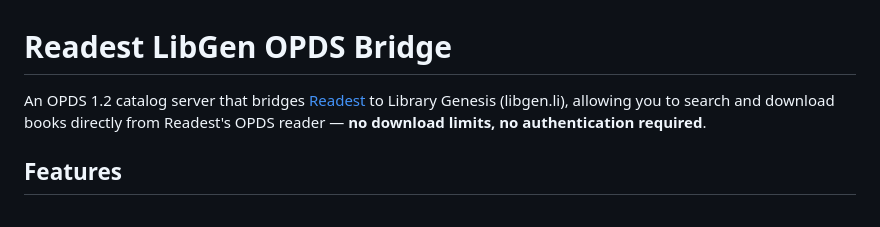
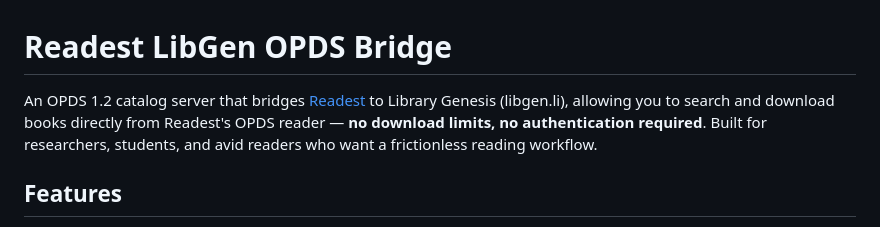
Before and after one commit to Dking08/cOPDSzlib, a Markdown page: README.md, the part around the change. Drawn GitHub-style.

Commit message:
Enhance README with audience and purpose details
Added a description emphasizing the target audience and purpose of the project.

```diff
--- a/README.md
+++ b/README.md
@@ -1,6 +1,6 @@
 # Readest LibGen OPDS Bridge
 
-An OPDS 1.2 catalog server that bridges [Readest](https://readest.com) to Library Genesis (libgen.li), allowing you to search and download books directly from Readest's OPDS reader — **no download limits, no authentication required**.
+An OPDS 1.2 catalog server that bridges [Readest](https://readest.com) to Library Genesis (libgen.li), allowing you to search and download books directly from Readest's OPDS reader — **no download limits, no authentication required**. Built for researchers, students, and avid readers who want a frictionless reading workflow.
 
 ## Features
 
```
